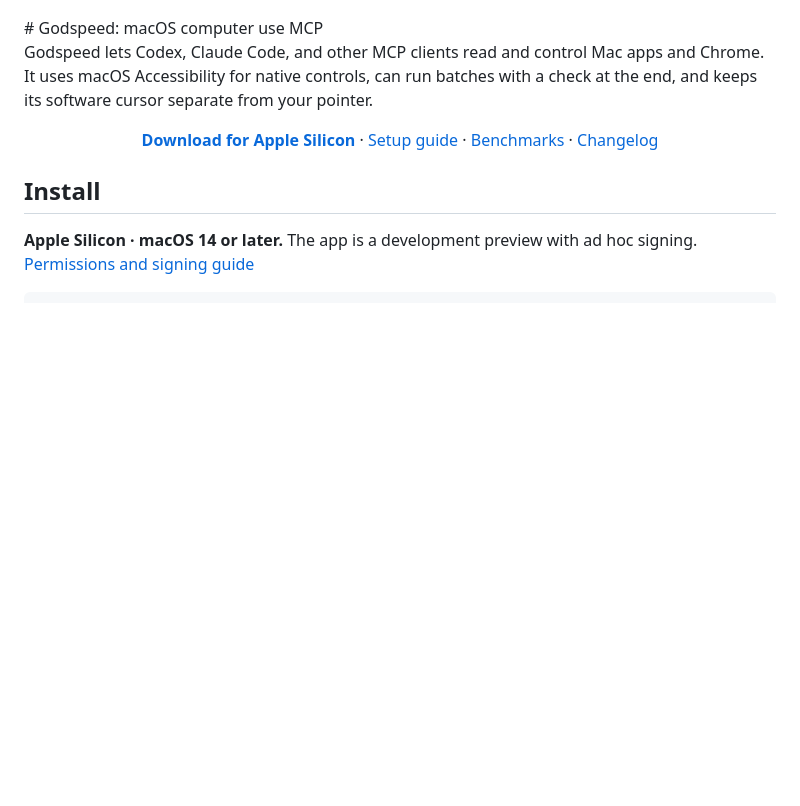
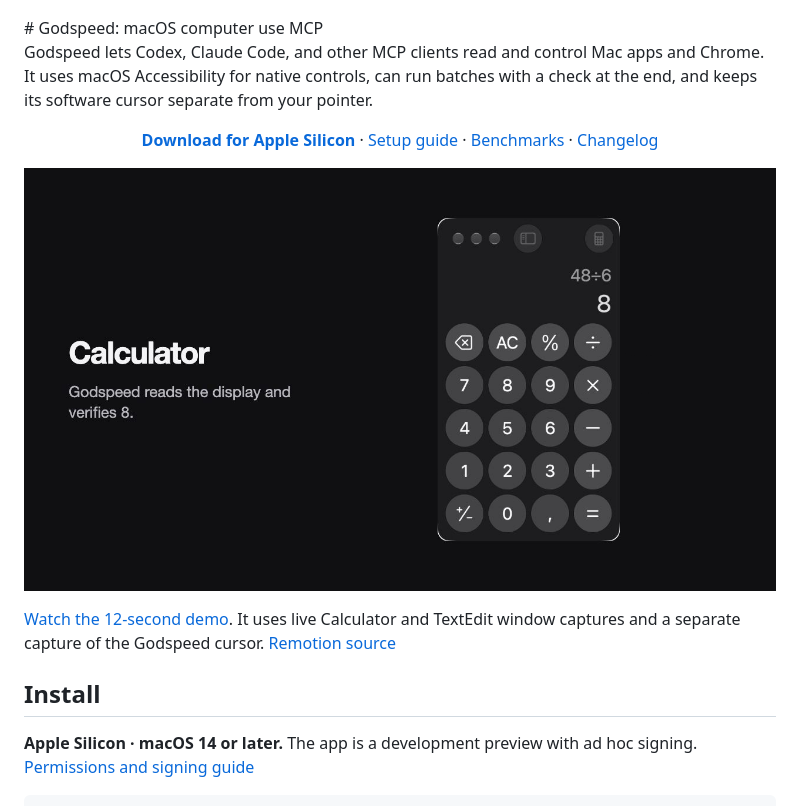
Before and after one commit to fortun8te/GODSPEED-Computer-Use, a Markdown page: README.md, the part around the change. GitHub-like rendering; pictures changed too: docs/media/godspeed-demo-poster.png (added); blank space fills up the shorter version.

Commit message:
Show Godspeed on native macOS apps in the README

```diff
--- a/README.md
+++ b/README.md
@@ -9,6 +9,10 @@ Godspeed lets Codex, Claude Code, and other MCP clients read and control Mac app
   · <a href="docs/benchmarks.md">Benchmarks</a>
   · <a href="CHANGELOG.md">Changelog</a>
 </p>
+
+[![Godspeed verifies a Calculator result on macOS](docs/media/godspeed-demo-poster.png)](https://github.com/fortun8te/godspeed/releases/download/v1.1.12/godspeed-demo.mp4)
+
+[Watch the 12-second demo](https://github.com/fortun8te/godspeed/releases/download/v1.1.12/godspeed-demo.mp4). It uses live Calculator and TextEdit window captures and a separate capture of the Godspeed cursor. [Remotion source](https://github.com/fortun8te/godspeed/releases/download/v1.1.12/godspeed-remotion-source.zip)
 
 ## Install
 
```
Also changed, not shown: 1 other file.
